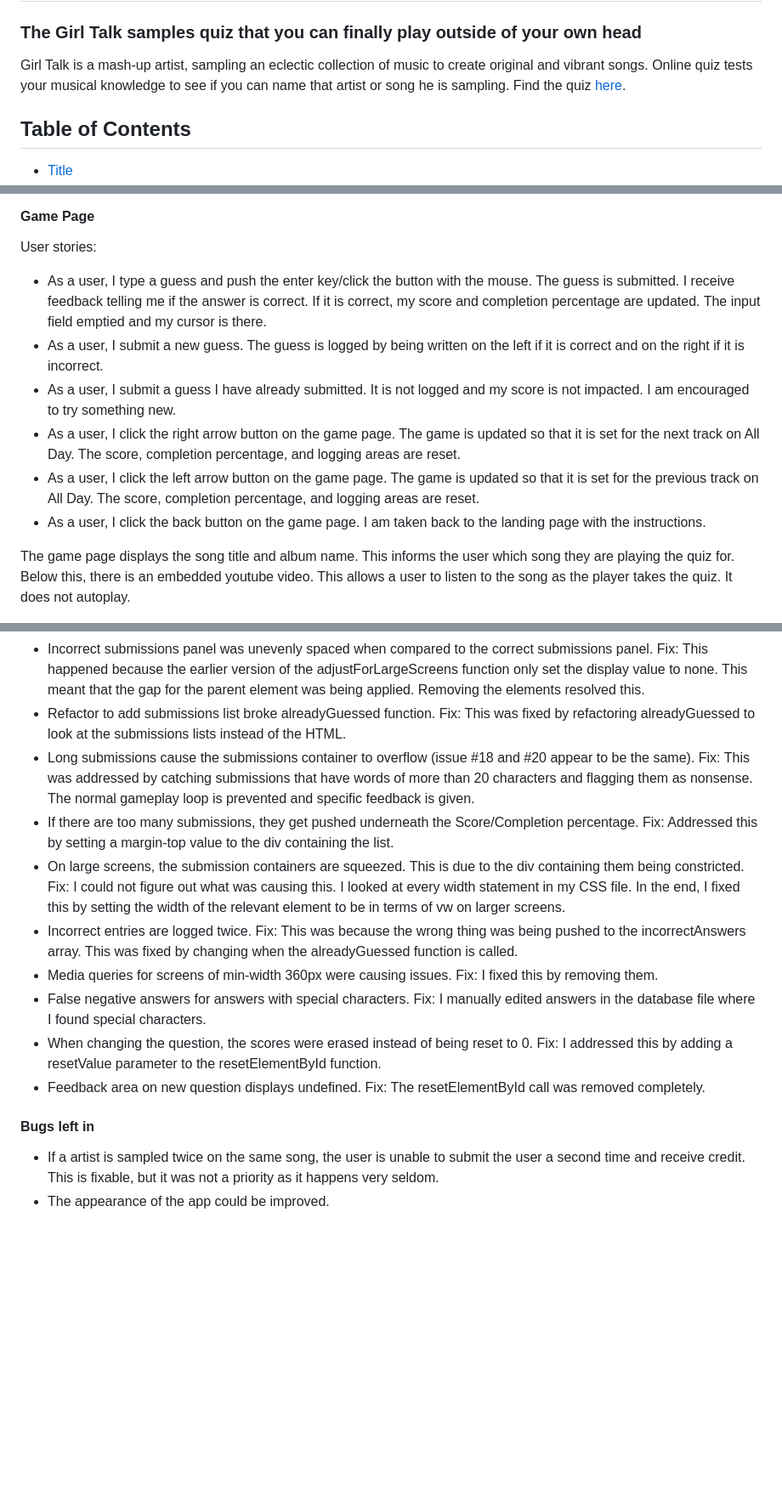
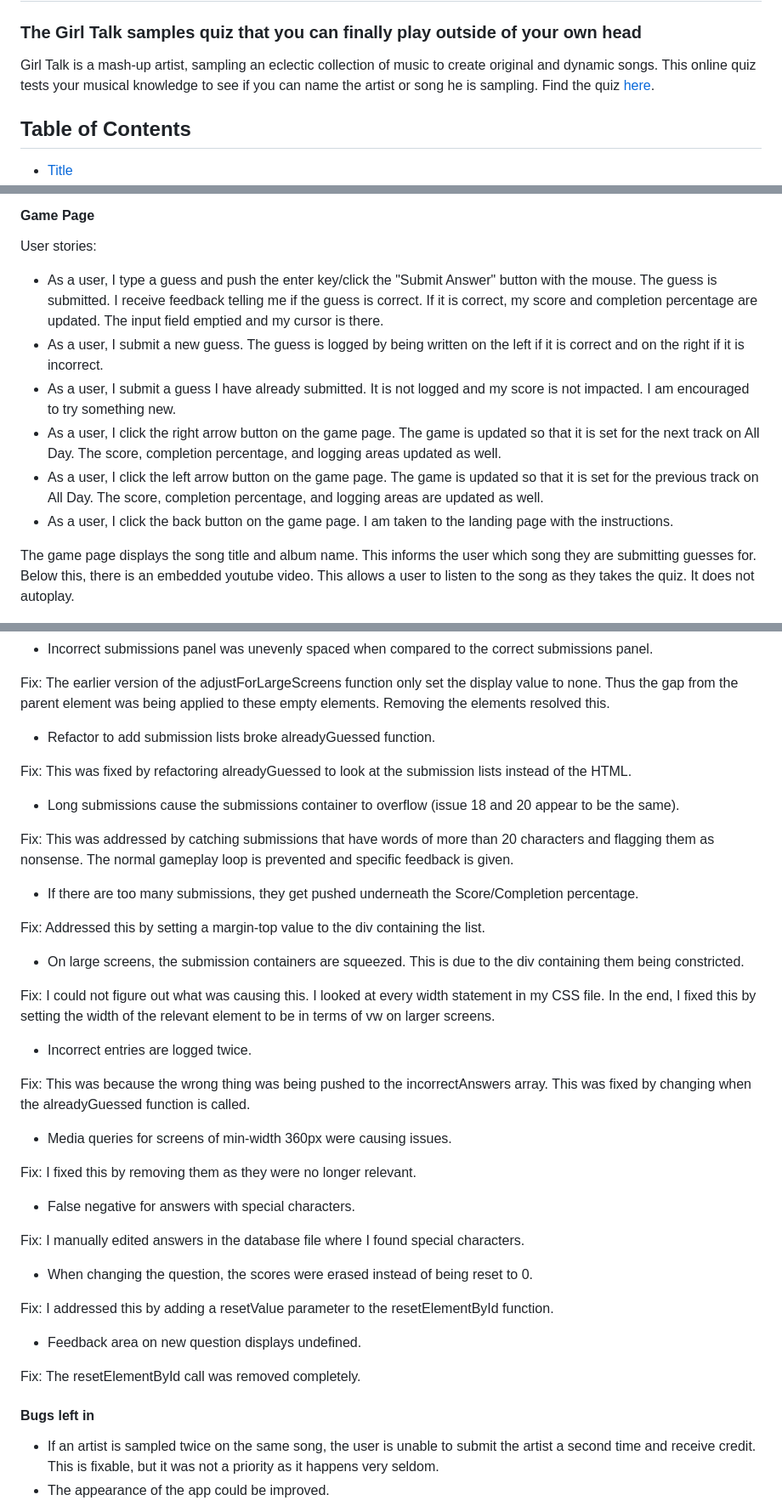
Before and after one commit to smtilson/pp2-quiz-project, a Markdown page: README.md, 3 parts joined by grey strips. Shown: that part at 85% size. Drawn GitHub-style; blank space fills up the shorter version.

```diff
--- a/README.md
+++ b/README.md
@@ -1,6 +1,6 @@
 # He used What?? <a name="title"></a>
 ### The Girl Talk samples quiz that you can finally play outside of your own head
-Girl Talk is a mash-up artist, sampling an eclectic collection of music to create original and vibrant songs. Online quiz tests your musical knowledge to see if you can name that artist or song he is sampling. Find the quiz <a href="https://smtilson.github.io/pp2-quiz-project/">here</a>.
+Girl Talk is a mash-up artist, sampling an eclectic collection of music to create original and dynamic songs. This online quiz tests your musical knowledge to see if you can name the artist or song he is sampling. Find the quiz <a href="https://smtilson.github.io/pp2-quiz-project/">here</a>.
 
 ## Table of Contents <a name="toc"></a>
 - [Title](#title)
@@ -57,14 +65,14 @@ On mobile, these elements are displayed vertically.
 
 #### Game Page
 User stories:
-- As a user, I type a guess and push the enter key/click the button with the mouse. The guess is submitted. I receive feedback telling me if the answer is correct. If it is correct, my score and completion percentage are updated. The input field emptied and my cursor is there.
+- As a user, I type a guess and push the enter key/click the "Submit Answer" button with the mouse. The guess is submitted. I receive feedback telling me if the guess is correct. If it is correct, my score and completion percentage are updated. The input field emptied and my cursor is there.
 - As a user, I submit a new guess. The guess is logged by being written on the left if it is correct and on the right if it is incorrect.
 - As a user, I submit a guess I have already submitted. It is not logged and my score is not impacted. I am encouraged to try something new.
-- As a user, I click the right arrow button on the game page. The game is updated so that it is set for the next track on All Day. The score, completion percentage, and logging areas are reset.
-- As a user, I click the left arrow button on the game page. The game is updated so that it is set for the previous track on All Day. The score, completion percentage, and logging areas are reset.
-- As a user, I click the back button on the game page. I am taken back to the landing page with the instructions.
+- As a user, I click the right arrow button on the game page. The game is updated so that it is set for the next track on All Day. The score, completion percentage, and logging areas updated as well.
+- As a user, I click the left arrow button on the game page. The game is updated so that it is set for the previous track on All Day. The score, completion percentage, and logging areas are updated as well.
+- As a user, I click the back button on the game page. I am taken to the landing page with the instructions.
 
-The game page displays the song title and album name. This informs the user which song they are playing the quiz for. Below this, there is an embedded youtube video. This allows a user to listen to the song as the player takes the quiz. It does not autoplay.
+The game page displays the song title and album name. This informs the user which song they are submitting guesses for. Below this, there is an embedded youtube video. This allows a user to listen to the song as they takes the quiz. It does not autoplay.
 
 <img alt="Title, video, and answer area screen shot" src="./assets/images/screenshots/title-video-answer-area-screenshot.png" height="300px" width ="300px">
 
@@ -174,24 +214,43 @@ Fix: This was addressed by modifying the height and width of the feedback elemen
 - Incorrect submissions panel was unevenly spaced when compared to the correct submissions panel.
-Fix: This happened because the earlier version of the adjustForLargeScreens function only set the display value to none. This meant that the gap for the parent element was being applied. Removing the elements resolved this.
-- Refactor to add submissions list broke alreadyGuessed function.
-Fix: This was fixed by refactoring alreadyGuessed to look at the submissions lists instead of the HTML.
-- Long submissions cause the submissions container to overflow (issue #18 and #20 appear to be the same).
+
+Fix: The earlier version of the adjustForLargeScreens function only set the display value to none. Thus the gap from the parent element was being applied to these empty elements. Removing the elements resolved this.
+
+- Refactor to add submission lists broke alreadyGuessed function.
+
+Fix: This was fixed by refactoring alreadyGuessed to look at the submission lists instead of the HTML.
+
+- Long submissions cause the submissions container to overflow (issue 18 and 20 appear to be the same).
+
 Fix: This was addressed by catching submissions that have words of more than 20 characters and flagging them as nonsense. The normal gameplay loop is prevented and specific feedback is given.
+
 - If there are too many submissions, they get pushed underneath the Score/Completion percentage.
+
 Fix: Addressed this by setting a margin-top value to the div containing the list.
+
 - On large screens, the submission containers are squeezed. This is due to the div containing them being constricted.
+
 Fix: I could not figure out what was causing this. I looked at every width statement in my CSS file. In the end, I fixed this by setting the width of the relevant element to be in terms of vw on larger screens.
+
 - Incorrect entries are logged twice.
+
 Fix: This was because the wrong thing was being pushed to the incorrectAnswers array. This was fixed by changing when the alreadyGuessed function is called.
+
 - Media queries for screens of min-width 360px were causing issues.
-Fix: I fixed this by removing them.
-- False negative answers for answers with special characters.
+
+Fix: I fixed this by removing them as they were no longer relevant.
+
+- False negative for answers with special characters.
+
 Fix: I manually edited answers in the database file where I found special characters.
+
 - When changing the question, the scores were erased instead of being reset to 0.
+
 Fix: I addressed this by adding a resetValue parameter to the resetElementById function.
+
 - Feedback area on new question displays undefined.
+
 Fix: The resetElementById call was removed completely.
 
 #### Bugs left in
-- If a artist is sampled twice on the same song, the user is unable to submit the user a second time and receive credit. This is fixable, but it was not a priority as it happens very seldom.
+- If an artist is sampled twice on the same song, the user is unable to submit the artist a second time and receive credit. This is fixable, but it was not a priority as it happens very seldom.
 - The appearance of the app could be improved.
```
Also changed, not shown: other parts of README.md (+105 -38 lines).
